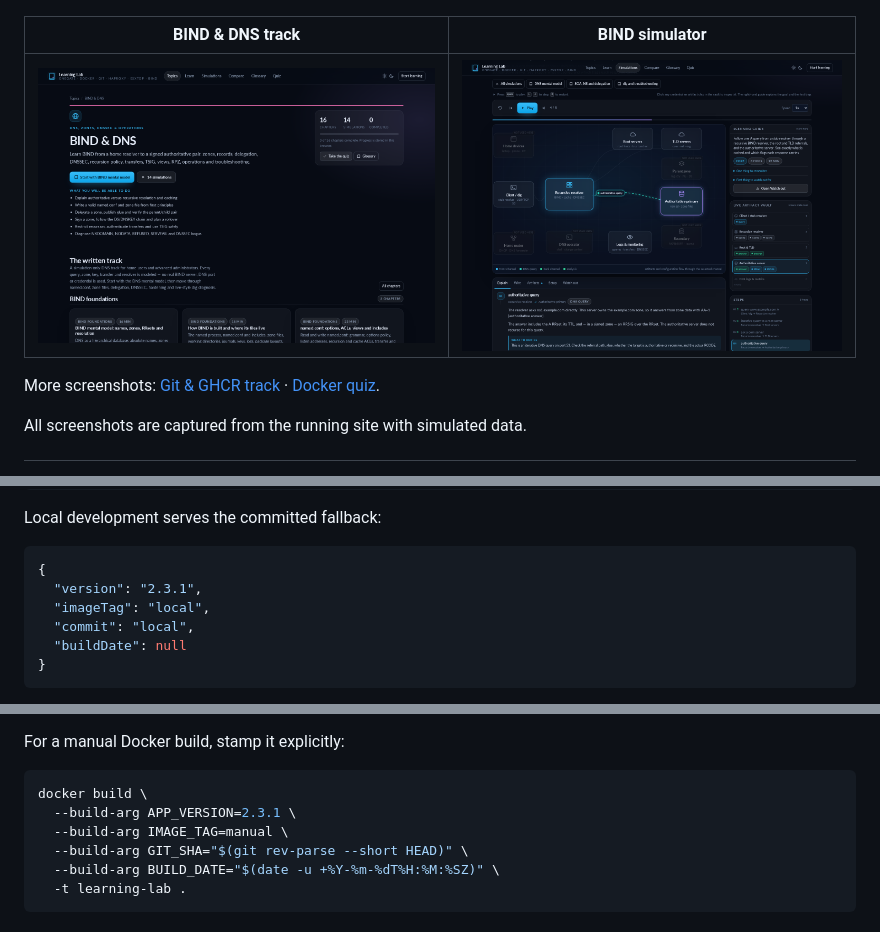
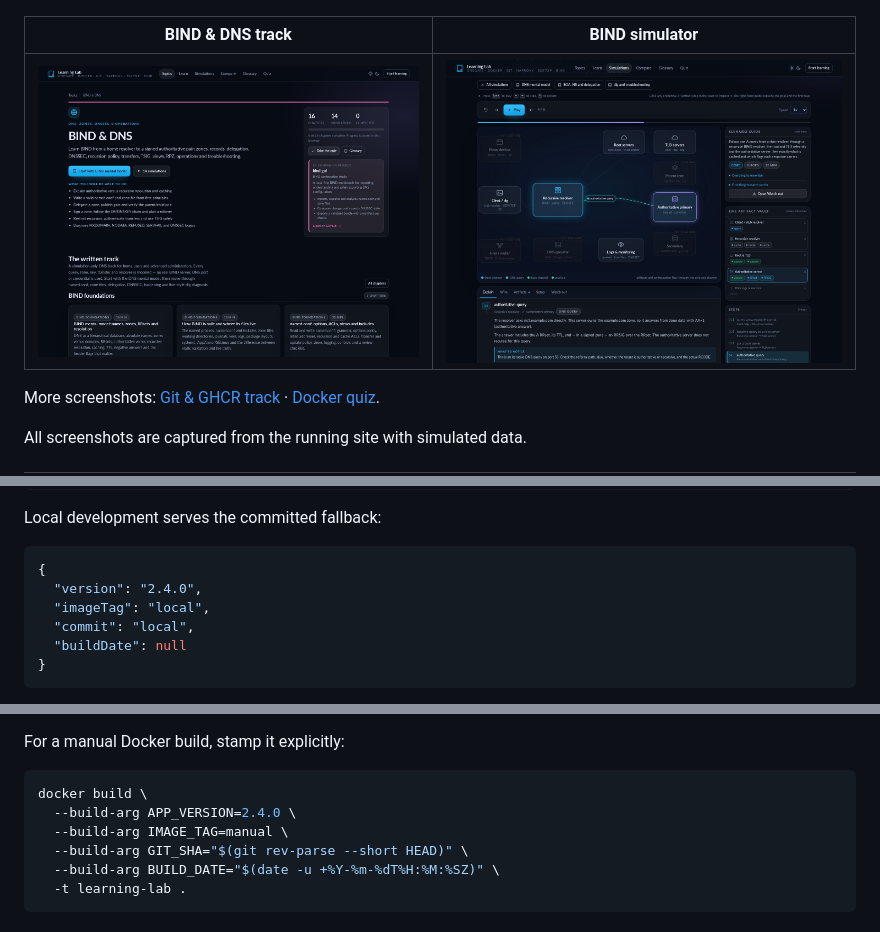
Before and after one commit to RogerBergling/Learning, a Markdown page: README.md, 3 parts joined by grey strips. GitHub-like rendering; pictures changed too: docs/screenshots/bind-topic.png.

````diff
--- a/README.md
+++ b/README.md
@@ -217,7 +217,7 @@ Local development serves the committed fallback:
 
 ```json
 {
-  "version": "2.3.1",
+  "version": "2.4.0",
   "imageTag": "local",
   "commit": "local",
   "buildDate": null
@@ -245,7 +245,7 @@ For a manual Docker build, stamp it explicitly:
 
 ```bash
 docker build \
-  --build-arg APP_VERSION=2.3.1 \
+  --build-arg APP_VERSION=2.4.0 \
   --build-arg IMAGE_TAG=manual \
   --build-arg GIT_SHA="$(git rev-parse --short HEAD)" \
   --build-arg BUILD_DATE="$(date -u +%Y-%m-%dT%H:%M:%SZ)" \
````
Also changed, not shown: other parts of README.md (+2 -0 lines), 7 other files.
